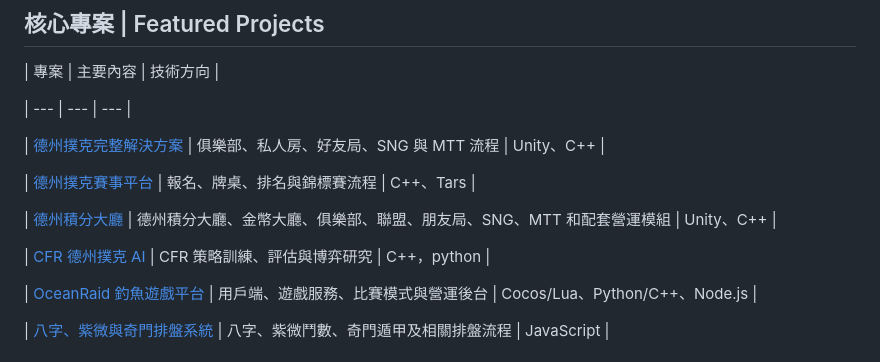
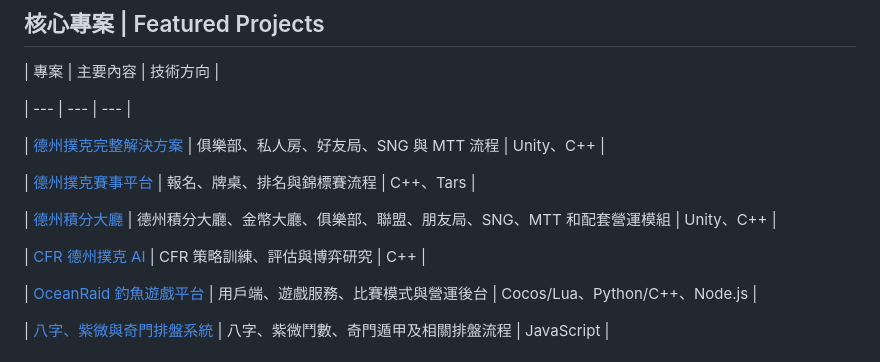
Before and after one commit to masterai-top/masterai-top, a Markdown page: README.zh-TW.md, the part around the change. Rendered like a GitHub page.

```diff
--- a/README.zh-TW.md
+++ b/README.zh-TW.md
@@ -22,7 +22,7 @@ MasterAI develops and documents Texas Hold'em platforms, poker tournament system
 
 | [德州積分大廳](https://github.com/masterai-top/Texas-Hold-em-Points-Lobby) | 德州積分大廳、金幣大廳、俱樂部、聯盟、朋友局、SNG、MTT 和配套營運模組 | Unity、C++ |
 
-| [CFR 德州撲克 AI](https://github.com/masterai-top/cfr-poker-ai-masterai) | CFR 策略訓練、評估與博弈研究 | C++，python |
+| [CFR 德州撲克 AI](https://github.com/masterai-top/cfr-poker-ai-masterai) | CFR 策略訓練、評估與博弈研究 | C++ |
 
 | [OceanRaid 釣魚遊戲平台](https://github.com/masterai-top/OceanRaid-Fishing-Game-Platform) | 用戶端、遊戲服務、比賽模式與營運後台 | Cocos/Lua、Python/C++、Node.js |
 
```
Also changed, not shown: README.en.md (+1 -1 lines).
